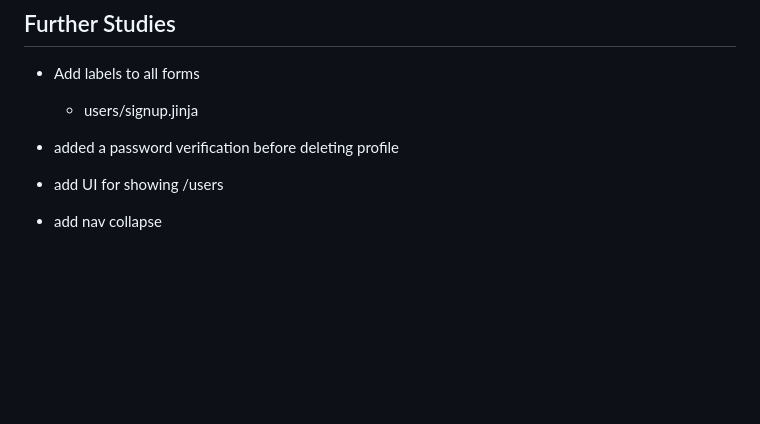
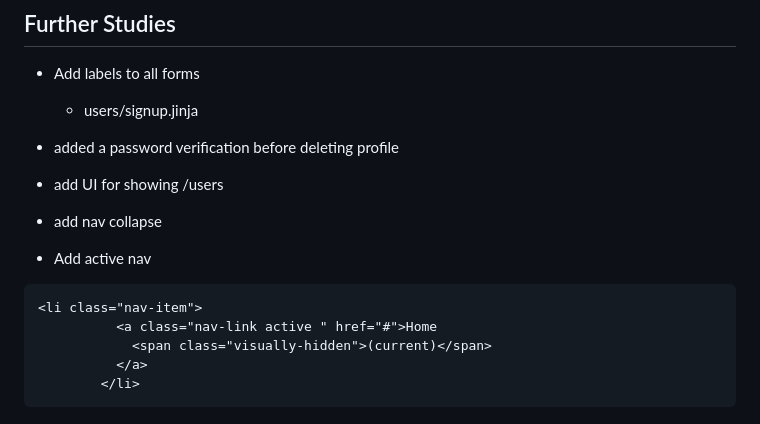
Before and after one commit to StrawberryShortyCake/flask-warbler, a Markdown page: tickets.md, the part around the change. GitHub-like rendering; blank space fills up the shorter version.

Commit message:
Activate nav ticket

````diff
--- a/tickets.md
+++ b/tickets.md
@@ -120,3 +120,12 @@ False if it can't find a user
 - add UI for showing /users
 
 - add nav collapse
+
+- Add active nav
+``` html
+<li class="nav-item">
+          <a class="nav-link active " href="#">Home
+            <span class="visually-hidden">(current)</span>
+          </a>
+        </li>
+```
````
